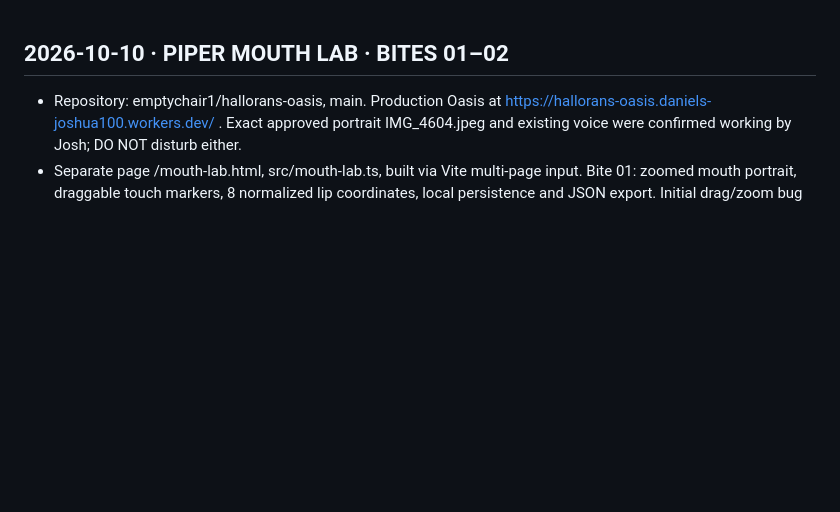
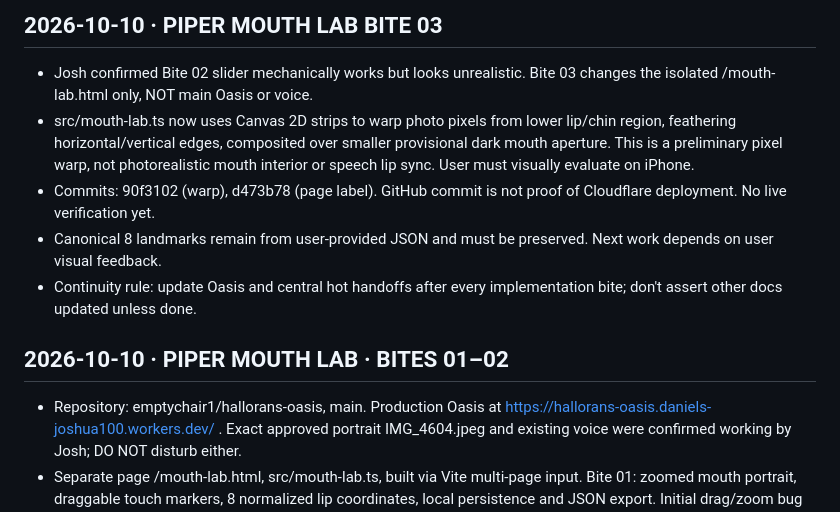
Before and after one commit to emptychair1/hallorans-oasis, a Markdown page: HOT-HANDOFF.md, the part around the change. GitHub-like rendering; blank space fills up the shorter version.

Commit message:
Record Mouth Lab Bite 03 pixel-warp experiment

```diff
--- a/HOT-HANDOFF.md
+++ b/HOT-HANDOFF.md
@@ -1,3 +1,10 @@
+## 2026-10-10 · PIPER MOUTH LAB BITE 03
+- Josh confirmed Bite 02 slider mechanically works but looks unrealistic. Bite 03 changes the isolated /mouth-lab.html only, NOT main Oasis or voice.
+- src/mouth-lab.ts now uses Canvas 2D strips to warp photo pixels from lower lip/chin region, feathering horizontal/vertical edges, composited over smaller provisional dark mouth aperture. This is a preliminary pixel warp, not photorealistic mouth interior or speech lip sync. User must visually evaluate on iPhone.
+- Commits: 90f3102 (warp), d473b78 (page label). GitHub commit is not proof of Cloudflare deployment. No live verification yet.
+- Canonical 8 landmarks remain from user-provided JSON and must be preserved. Next work depends on user visual feedback.
+- Continuity rule: update Oasis and central hot handoffs after every implementation bite; don't assert other docs updated unless done.
+
 ## 2026-10-10 · PIPER MOUTH LAB · BITES 01–02
 - Repository: emptychair1/hallorans-oasis, main. Production Oasis at https://hallorans-oasis.daniels-joshua100.workers.dev/ . Exact approved portrait IMG_4604.jpeg and existing voice were confirmed working by Josh; DO NOT disturb either.
 - Separate page /mouth-lab.html, src/mouth-lab.ts, built via Vite multi-page input. Bite 01: zoomed mouth portrait, draggable touch markers, 8 normalized lip coordinates, local persistence and JSON export. Initial drag/zoom bug corrected.
```
